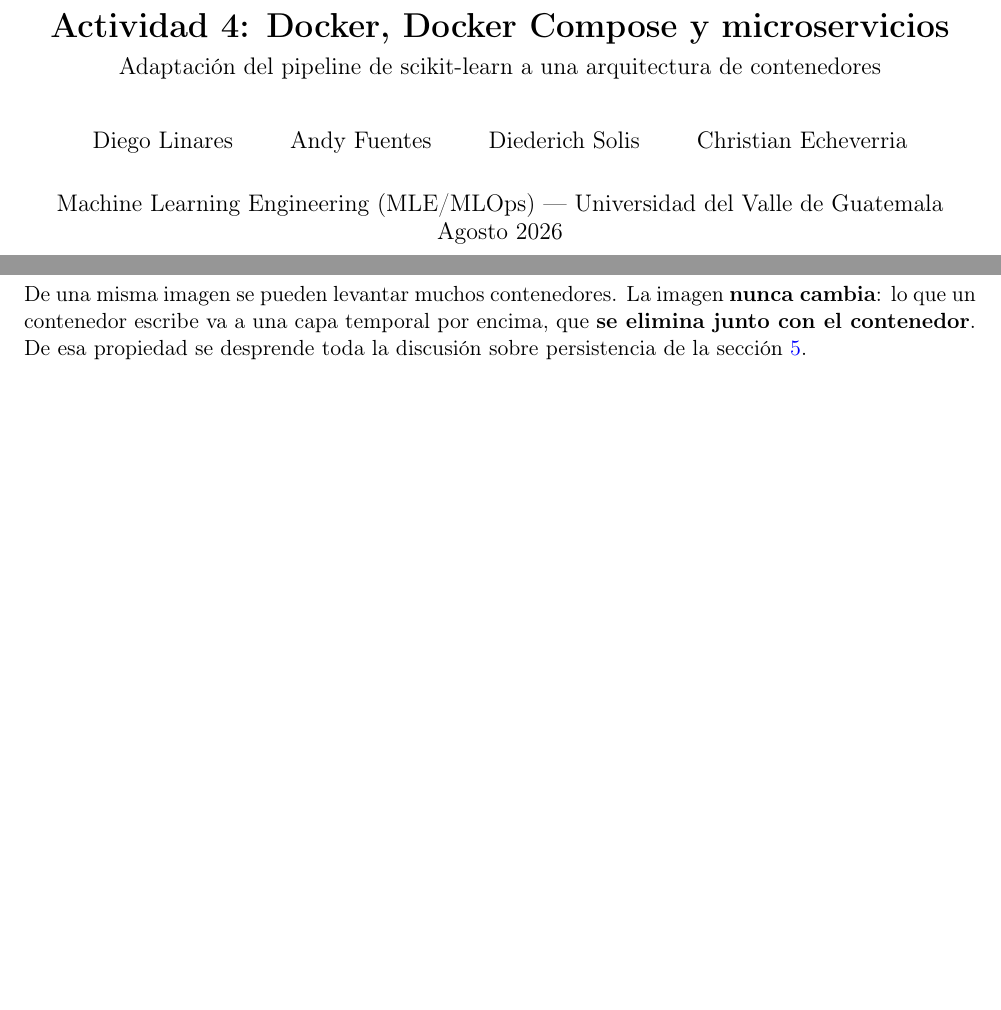
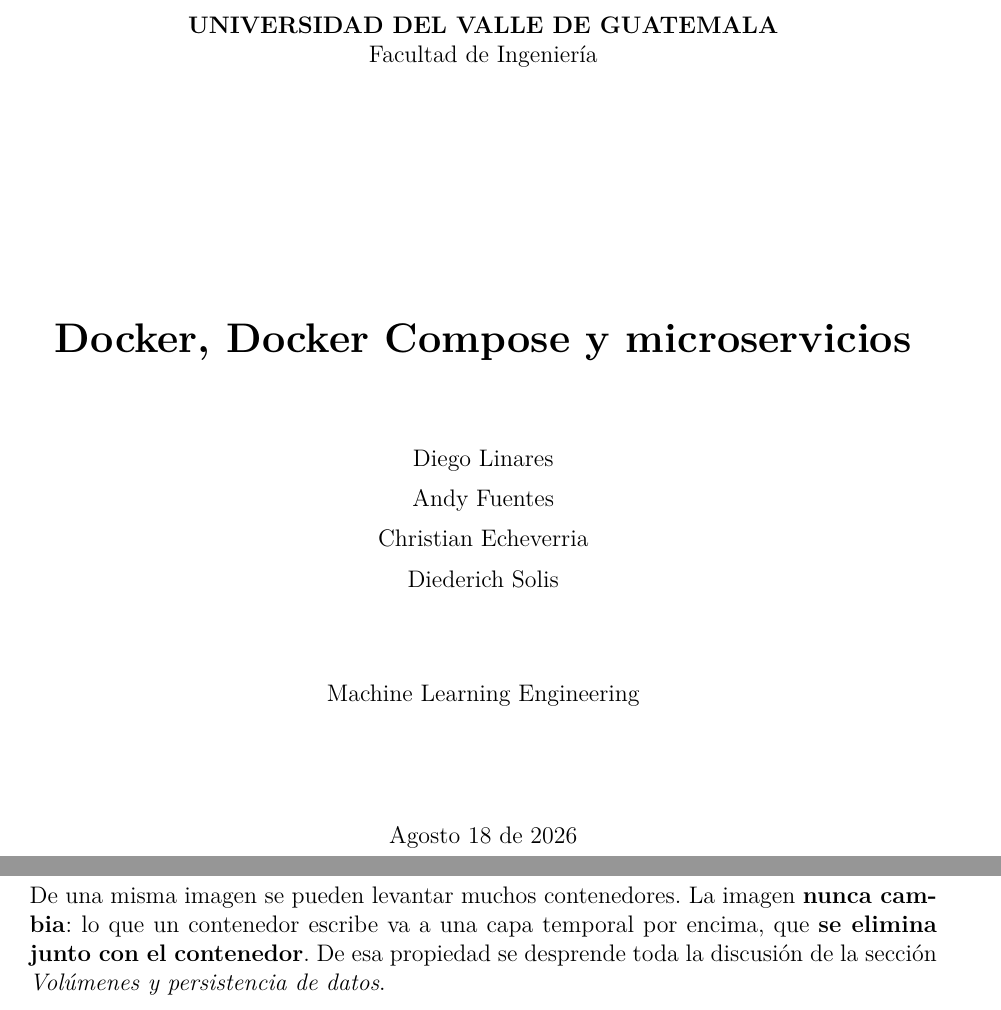
Before and after one commit to DiegoLinares11/Actividad4-MLOPS, a LaTeX document (Investigacion_Docker.tex): two parts of pages 1 and 2 of 10 before the commit and two parts of pages 1 and 2 of 11 after it, joined at a grey line, cut at the place of the change, the shorter picture padded with empty space. Compiled offline with pdfLaTeX.

Commit message:
Aplicar el formato de caratula estandar del curso al documento
Se adopta la plantilla usada en los demas entregables: documentclass a4paper
12pt, babel en espanol, lmodern, caratula con el encabezado de la universidad,
titulo, integrantes y fecha. El PDF pasa a 11 paginas.

```diff
--- a/Investigacion_Docker.tex
+++ b/Investigacion_Docker.tex
@@ -11,5 +28 @@
 
-\title{\textbf{Actividad 4: Docker, Docker Compose y microservicios}\\[0.3em]
-\large Adaptaci\'on del pipeline de scikit-learn a una arquitectura de contenedores}
-\author{Diego Linares \and Andy Fuentes \and Diederich Solis \and Christian Echeverria}
-\date{Machine Learning Engineering (MLE/MLOps) --- Universidad del Valle de Guatemala\\
@@ -17,6 +32,34 @@
 
 \begin{document}
-\maketitle
+
+% =====================================================================
+%  CARÁTULA
+% =====================================================================
+\begin{titlepage}
+\begin{center}
+
+\textbf{UNIVERSIDAD DEL VALLE DE GUATEMALA}\\
+Facultad de Ingeniería\\[2cm]
+
+\IfFileExists{logo uvg.png}{%
+  \includegraphics[width=0.35\textwidth]{logo uvg.png}\\[2.5cm]
+}{%
+  \vspace*{2.5cm}
+}
+
+{\LARGE\textbf{Docker, Docker Compose y microservicios}}\\[1.5cm]
+
+Diego Linares\\[0.2cm]
+Andy Fuentes\\[0.2cm]
+Christian Echeverria\\[0.2cm]
+Diederich Solis\\[1.5cm]
+
+Machine Learning Engineering\\[2cm]
+
+Agosto 18 de 2026
+
+\end{center}
+\end{titlepage}
 
 \begin{center}
 \textbf{Repositorio:} \url{https://github.com/DiegoLinares11/Actividad4-MLOPS}
@@ -83,8 +125,8 @@
 
 De una misma imagen se pueden levantar muchos contenedores. La imagen \textbf{nunca cambia}: lo
 que un contenedor escribe va a una capa temporal por encima, que \textbf{se elimina junto con el
-contenedor}. De esa propiedad se desprende toda la discusi\'on sobre persistencia de la
-secci\'on~\ref{sec:volumenes}.
+contenedor}. De esa propiedad se desprende toda la discusi\'on de la secci\'on
+\emph{Vol\'umenes y persistencia de datos}.
 
 \subsection{Capas y cach\'e de construcci\'on}
 
```
Also changed, not shown: Investigacion_Docker.pdf, README.md, Investigacion_Docker.tex (35 more changed lines).
